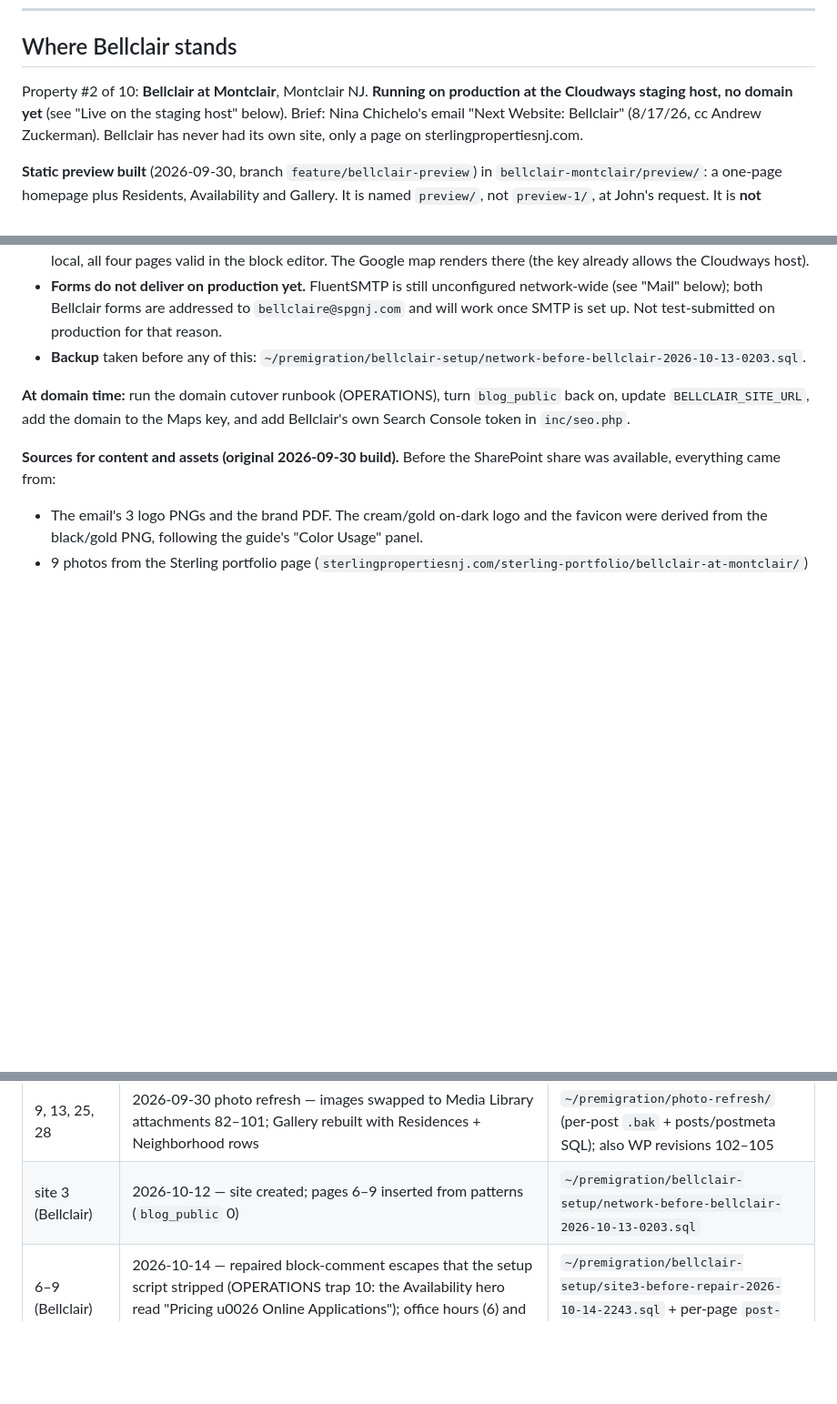
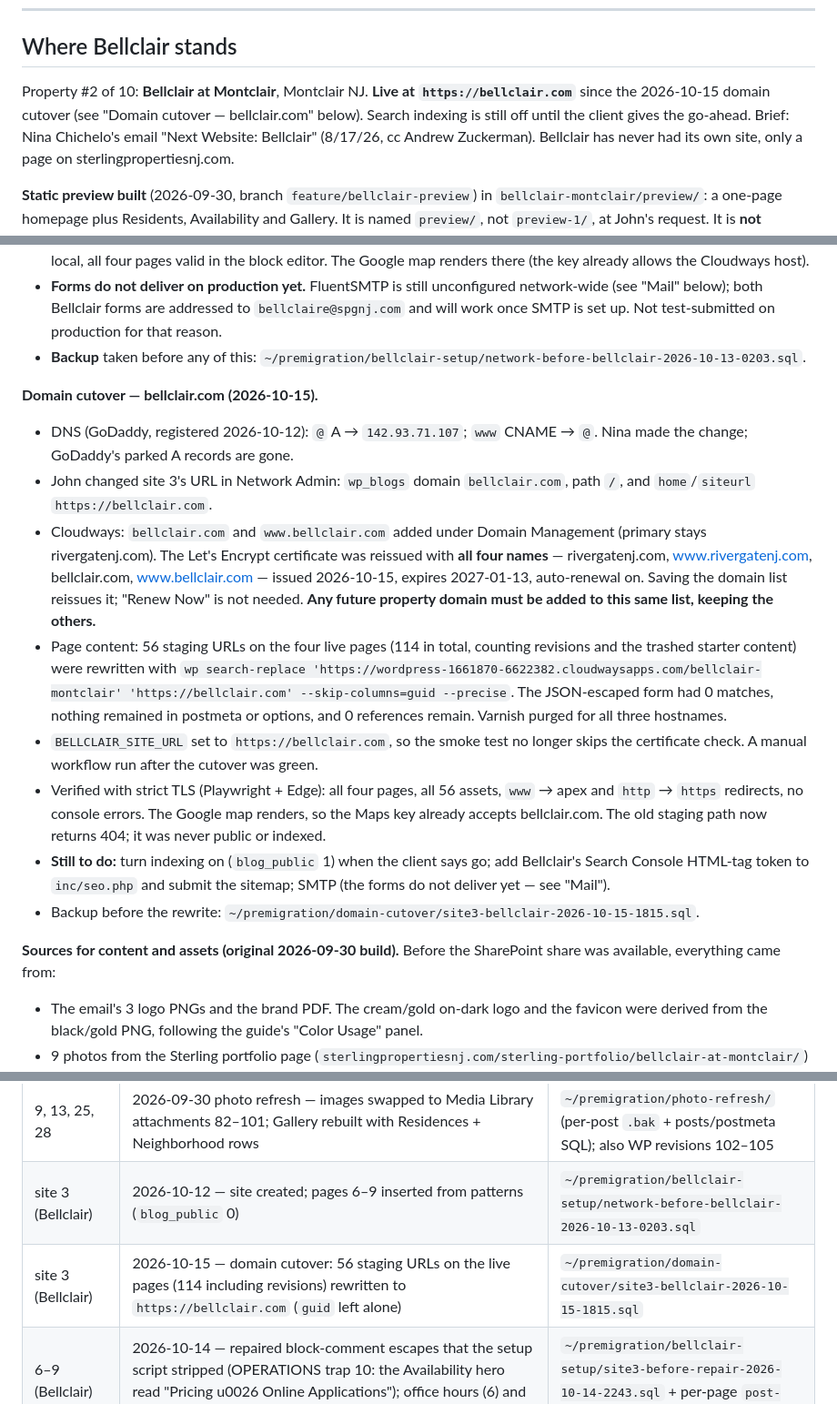
Before and after one commit to Bruddas-Industries/Sterling-Properties, a Markdown page: docs/STATUS.md, 3 parts joined by grey strips. Shown at 91% size. Drawn GitHub-style; blank space fills up the shorter version.

Commit message:
Record the bellclair.com cutover
Co-Authored-By: Claude Opus 5.5 (1M context) <noreply@anthropic.com>

```diff
--- a/docs/STATUS.md
+++ b/docs/STATUS.md
@@ -41,7 +41,7 @@ Bellclair (below) is property #2. The other eight have not been started. Everyth
 
 ## Where Bellclair stands
 
-Property #2 of 10: **Bellclair at Montclair**, Montclair NJ. **Running on production at the Cloudways staging host, no domain yet** (see "Live on the staging host" below). Brief: Nina Chichelo's email
+Property #2 of 10: **Bellclair at Montclair**, Montclair NJ. **Live at `https://bellclair.com`** since the 2026-10-15 domain cutover (see "Domain cutover — bellclair.com" below). Search indexing is still off until the client gives the go-ahead. Brief: Nina Chichelo's email
 "Next Website: Bellclair" (8/17/26, cc Andrew Zuckerman). Bellclair has never had its own site,
 only a page on sterlingpropertiesnj.com.
 
@@ -140,9 +140,31 @@ production yet; that waits for John's go-ahead. Theme **1.0.0**, forked from Riv
 - **Backup** taken before any of this:
   `~/premigration/bellclair-setup/network-before-bellclair-2026-10-13-0203.sql`.
 
-**At domain time:** run the domain cutover runbook (OPERATIONS), turn `blog_public` back on,
-update `BELLCLAIR_SITE_URL`, add the domain to the Maps key, and add Bellclair's own Search
-Console token in `inc/seo.php`.
+**Domain cutover — bellclair.com (2026-10-15).**
+- DNS (GoDaddy, registered 2026-10-12): `@` A → `142.93.71.107`; `www` CNAME → `@`. Nina made the
+  change; GoDaddy's parked A records are gone.
+- John changed site 3's URL in Network Admin: `wp_blogs` domain `bellclair.com`, path `/`, and
+  `home`/`siteurl` `https://bellclair.com`.
+- Cloudways: `bellclair.com` and `www.bellclair.com` added under Domain Management (primary stays
+  rivergatenj.com). The Let's Encrypt certificate was reissued with **all four names** —
+  rivergatenj.com, www.rivergatenj.com, bellclair.com, www.bellclair.com — issued 2026-10-15,
+  expires 2027-01-13, auto-renewal on. Saving the domain list reissues it; "Renew Now" is not
+  needed. **Any future property domain must be added to this same list, keeping the others.**
+- Page content: 56 staging URLs on the four live pages (114 in total, counting revisions and the
+  trashed starter content) were rewritten with
+  `wp search-replace 'https://wordpress-1661870-6622382.cloudwaysapps.com/bellclair-montclair'
+  'https://bellclair.com' --skip-columns=guid --precise`. The JSON-escaped form had 0 matches,
+  nothing remained in postmeta or options, and 0 references remain. Varnish purged for all three
+  hostnames.
+- `BELLCLAIR_SITE_URL` set to `https://bellclair.com`, so the smoke test no longer skips the
+  certificate check. A manual workflow run after the cutover was green.
+- Verified with strict TLS (Playwright + Edge): all four pages, all 56 assets, `www` → apex and
+  `http` → `https` redirects, no console errors. The Google map renders, so the Maps key already
+  accepts bellclair.com. The old staging path now returns 404; it was never public or indexed.
+- **Still to do:** turn indexing on (`blog_public` 1) when the client says go; add Bellclair's
+  Search Console HTML-tag token to `inc/seo.php` and submit the sitemap; SMTP (the forms do not
+  deliver yet — see "Mail").
+- Backup before the rewrite: `~/premigration/domain-cutover/site3-bellclair-2026-10-15-1815.sql`.
 
 **Sources for content and assets (original 2026-09-30 build).** Before the SharePoint share was
 available, everything came from:
@@ -244,6 +266,7 @@ rebuilt from patterns, re-apply them.
 | all site 2 content | 2026-10-01 domain cutover — 51 `https://wordpress-1661870-6622382.cloudwaysapps.com/rivergate-bordentown` URLs rewritten to `https://rivergatenj.com` (`guid` left alone); default post 1 "Hello world!" and page 2 "Sample Page" trashed | `~/premigration/domain-cutover/site2-2026-10-01-1854.sql` |
 | 9, 13, 25, 28 | 2026-09-30 photo refresh — images swapped to Media Library attachments 82–101; Gallery rebuilt with Residences + Neighborhood rows | `~/premigration/photo-refresh/` (per-post `.bak` + posts/postmeta SQL); also WP revisions 102–105 |
 | site 3 (Bellclair) | 2026-10-12 — site created; pages 6–9 inserted from patterns (`blog_public` 0) | `~/premigration/bellclair-setup/network-before-bellclair-2026-10-13-0203.sql` |
+| site 3 (Bellclair) | 2026-10-15 — domain cutover: 56 staging URLs on the live pages (114 including revisions) rewritten to `https://bellclair.com` (`guid` left alone) | `~/premigration/domain-cutover/site3-bellclair-2026-10-15-1815.sql` |
 | 6–9 (Bellclair) | 2026-10-14 — repaired block-comment escapes that the setup script stripped (OPERATIONS trap 10: the Availability hero read "Pricing u0026 Online Applications"); office hours (6) and lease termination (9) swapped in | `~/premigration/bellclair-setup/site3-before-repair-2026-10-14-2243.sql` + per-page `post-<id>-*.html` |
 
 Also applied by hand on the server: `acf-json/group_rg_amenity.json` (4 fields), because the
```
Also changed, not shown: docs/OPERATIONS.md (+2 -1 lines).
